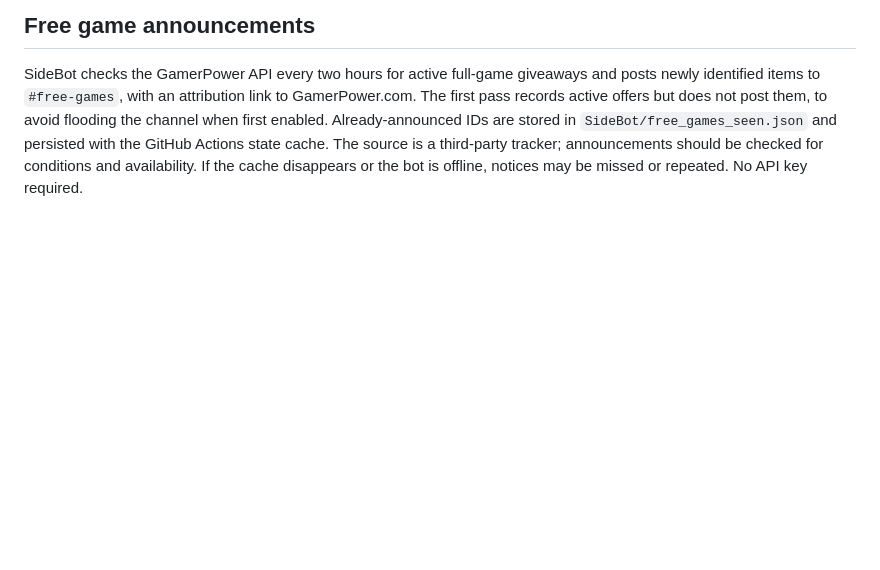
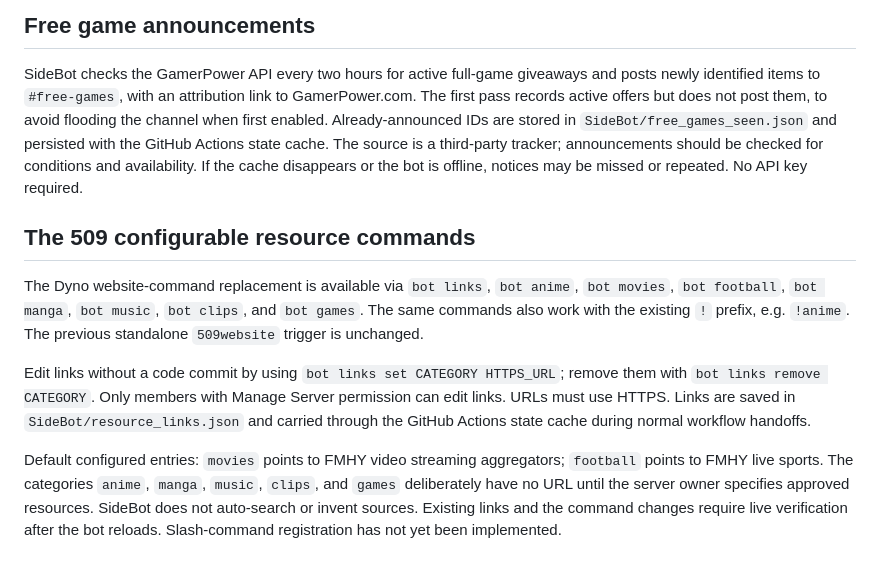
Before and after one commit to Venloud/sidebot, a Markdown page: README.md, the part around the change. Drawn GitHub-style; blank space fills up the shorter version.

Commit message:
Document Dyno replacement resource commands and configuration

```diff
--- a/README.md
+++ b/README.md
@@ -114,3 +114,11 @@ The branded dashboard lives in `dashboard/index.html`, themed with green, black,
 ## Free game announcements
 
 SideBot checks the GamerPower API every two hours for active full-game giveaways and posts newly identified items to `#free-games`, with an attribution link to GamerPower.com. The first pass records active offers but does not post them, to avoid flooding the channel when first enabled. Already-announced IDs are stored in `SideBot/free_games_seen.json` and persisted with the GitHub Actions state cache. The source is a third-party tracker; announcements should be checked for conditions and availability. If the cache disappears or the bot is offline, notices may be missed or repeated. No API key required.
+
+## The 509 configurable resource commands
+
+The Dyno website-command replacement is available via `bot links`, `bot anime`, `bot movies`, `bot football`, `bot manga`, `bot music`, `bot clips`, and `bot games`. The same commands also work with the existing `!` prefix, e.g. `!anime`. The previous standalone `509website` trigger is unchanged.
+
+Edit links without a code commit by using `bot links set CATEGORY HTTPS_URL`; remove them with `bot links remove CATEGORY`. Only members with Manage Server permission can edit links. URLs must use HTTPS. Links are saved in `SideBot/resource_links.json` and carried through the GitHub Actions state cache during normal workflow handoffs.
+
+Default configured entries: `movies` points to FMHY video streaming aggregators; `football` points to FMHY live sports. The categories `anime`, `manga`, `music`, `clips`, and `games` deliberately have no URL until the server owner specifies approved resources. SideBot does not auto-search or invent sources. Existing links and the command changes require live verification after the bot reloads. Slash-command registration has not yet been implemented.
```
